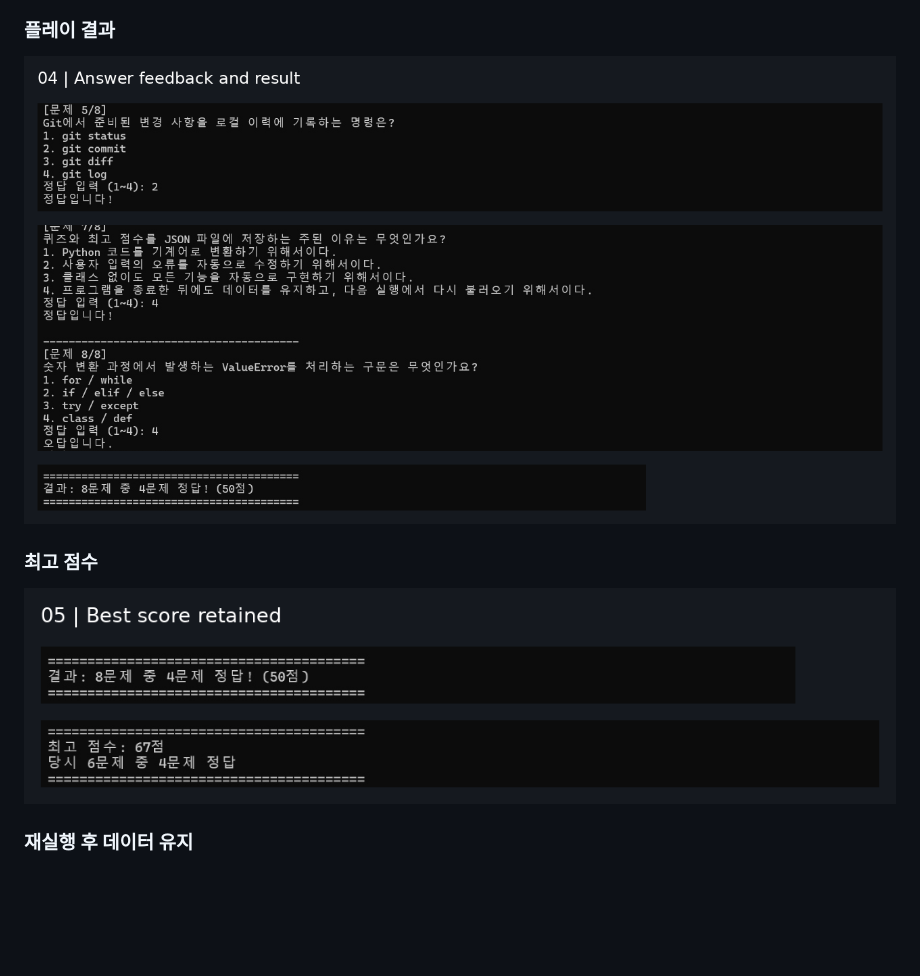
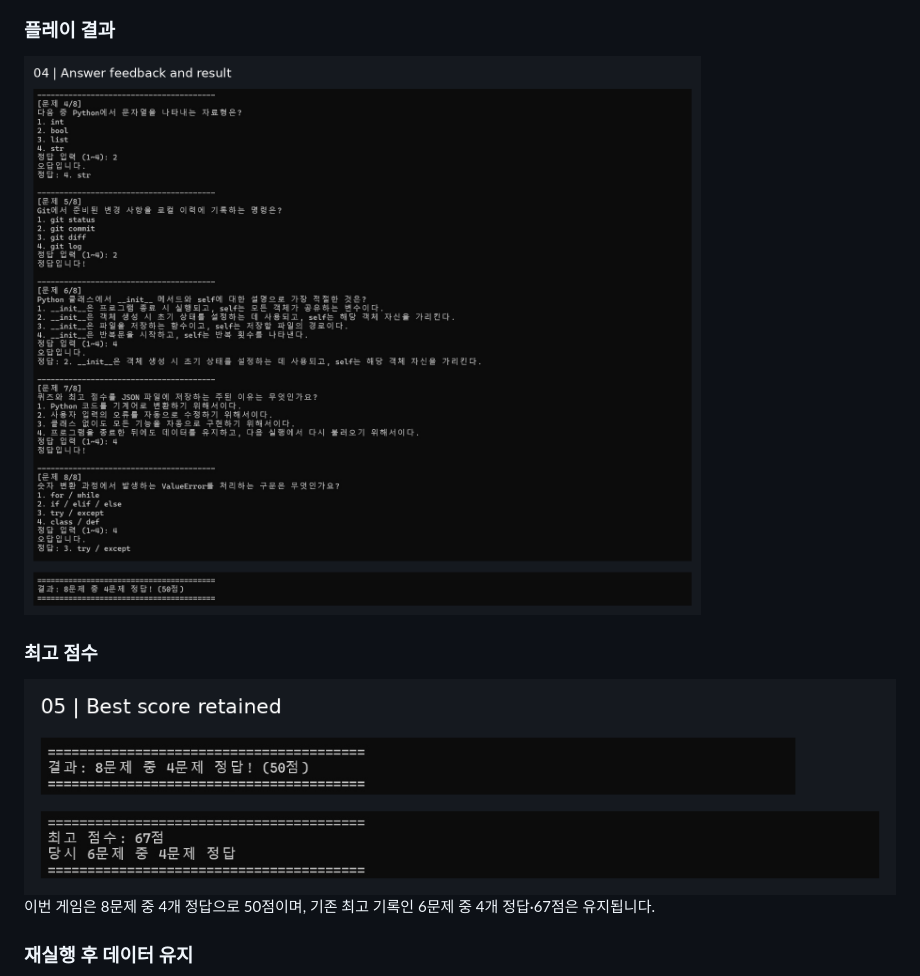
Before and after one commit to Asheli1a/02-python-first-steps, a Markdown page: README.md, the part around one of its changes. GitHub-like rendering; pictures changed too: docs/screenshots/play.png; blank space fills up the shorter version.

```diff
--- a/README.md
+++ b/README.md
@@ -196,6 +204,8 @@ python test_storage.py
 
 ### 최고 점수
 ![최고 점수](docs/screenshots/score.png)
+이번 게임은 8문제 중 4개 정답으로 50점이며,
+기존 최고 기록인 6문제 중 4개 정답·67점은 유지됩니다.
 
 ### 재실행 후 데이터 유지
 ![데이터 유지](docs/screenshots/persistence.png)
```
Also changed, not shown: other parts of README.md (+8 -0 lines), docs/screenshots/environment.png, docs/screenshots/git_log.png (added).
